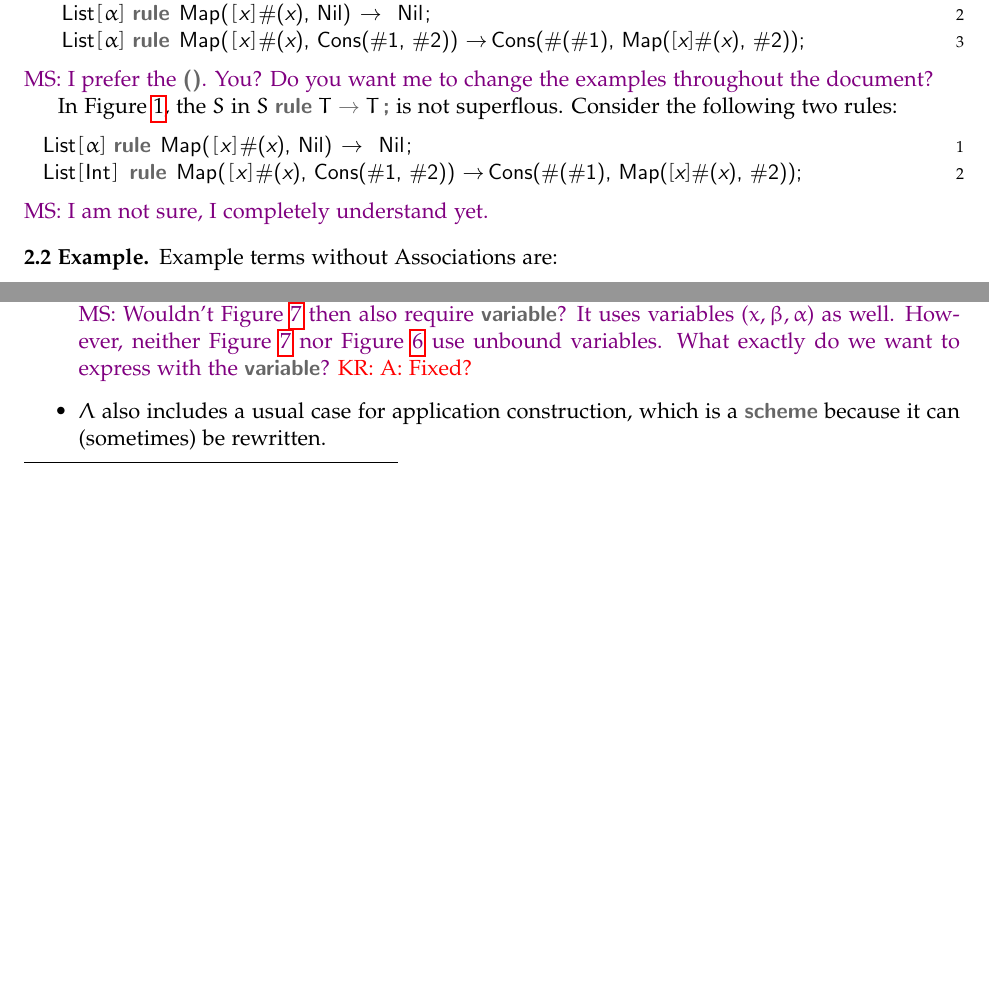
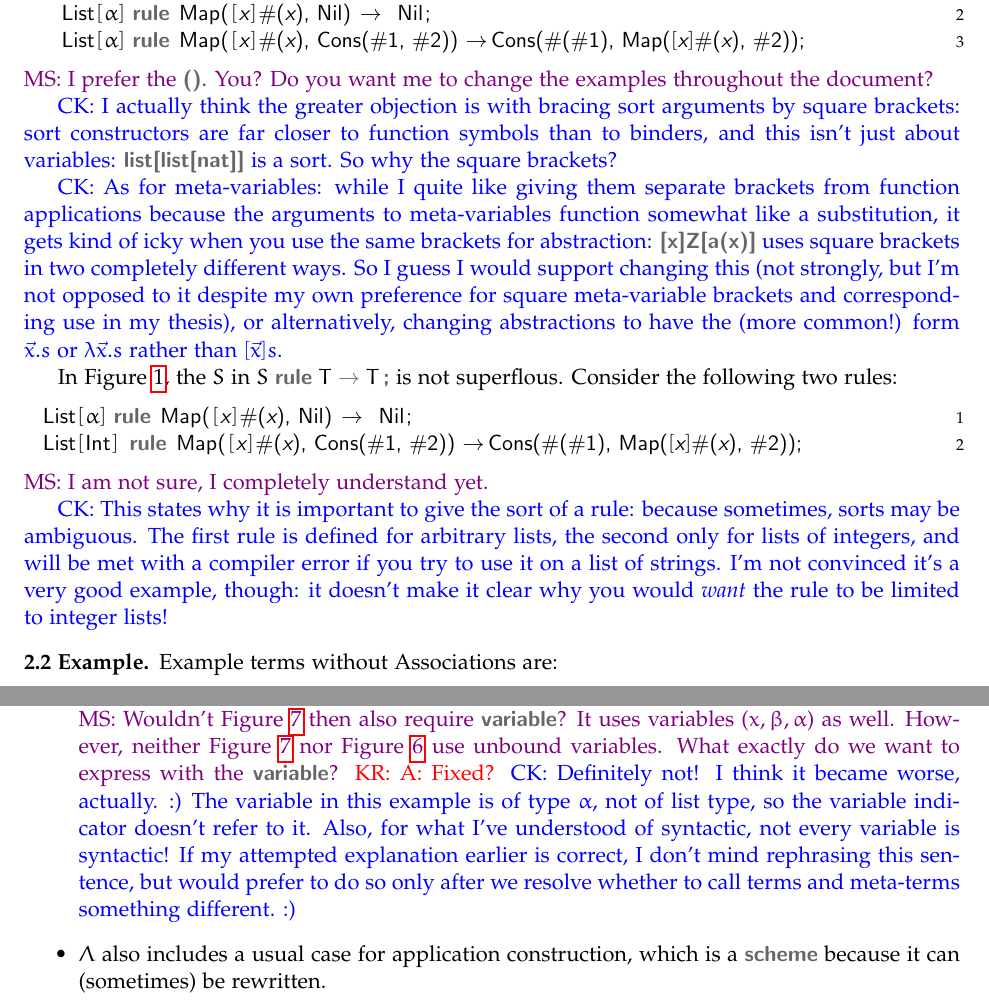
Before and after one commit to crsx/core, a LaTeX paper (doc/plank.tex): two parts of pages 3 and 5 of 17 before the commit and two parts of pages 4 and 7 of 18 after it, joined at a grey line, cut so that both start at the same text, the shorter picture padded with empty space. Compiled offline with pdfLaTeX.

Commit message:
Comments in Section 2 (and answers to comments).

```diff
--- a/doc/plank.tex
+++ b/doc/plank.tex
@@ -224,6 +246,21 @@ We distinguish three different ways to brace elements (cf.\ Figure~\ref{fig:synt
   \end{hacs}
 \MS{I prefer the $\kw(\kw)$. You? Do you want me to change the examples throughout the document?}
 
+\CK{I actually think the greater objection is with bracing sort arguments by
+  square brackets: sort constructors are far closer to function symbols than to
+  binders, and this isn't just about variables: $\kw{list[list[nat]]}$ is a
+  sort.  So why the square brackets?}
+
+\CK{As for meta-variables: while I quite like giving them separate brackets
+  from function applications because the arguments to meta-variables function
+  somewhat like a substitution, it gets kind of icky when you use the same
+  brackets for abstraction: $\kw{[x]Z[a(x)]}$ uses square brackets in two
+  completely different ways.  So I guess I would support changing this (not
+  strongly, but I'm not opposed to it despite my own preference for square
+  meta-variable brackets and corresponding use in my thesis), or alternatively,
+  changing abstractions to have the (more common!) form $\vec{x}.s$ or
+  $\lambda \vec{x}.s$ rather than $[\vec{x}]s$.}
+
 In Figure~\ref{fig:syntax}, the $S$ in $S~\kw{rule}~T~\kw{$→$}~T\,\kw;$ is not superflous. Consider
 the following two rules:
 \begin{hacs}[numbers=right,texcl]
@@ -231,6 +268,13 @@ the following two rules:
   List[Int] rule Map([x]#(x), Cons(#1, #2)) →  Cons(#(#1), Map([x]#(x), #2));
 \end{hacs}
 \MS{I am not sure, I completely understand yet.}
+
+\CK{This states why it is important to give the sort of a rule: because
+sometimes, sorts may be ambiguous.  The first rule is defined for arbitrary
+lists, the second only for lists of integers, and will be met with a
+compiler error if you try to use it on a list of strings.  I'm not convinced
+it's a very good example, though: it doesn't make it clear why you would
+\emph{want} the rule to be limited to integer lists!}
 
 \begin{example}
   Example terms without Associations are:
@@ -450,6 +508,11 @@ Program[α,β] data Stat(α);
       It uses variables ($x, \beta, \alpha$) as well. However, neither Figure~\ref{fig:list} nor
       Figure~\ref{fig:lambda} use unbound variables. What exactly do we want to express with the
       \kw{variable}?} \KR{A: Fixed?}
+    \CK{Definitely not! I think it became worse, actually. :)  The variable in this example is
+      of type $\alpha$, not of list type, so the variable indicator doesn't refer to it.  Also,
+      for what I've understood of syntactic, not every variable is syntactic!  If my attempted
+      explanation earlier is correct, I don't mind rephrasing this sentence, but would prefer to
+      do so only after we resolve whether to call terms and meta-terms something different. :)}
 
   \item "Λ" also includes a usual case for application construction, which is a "scheme" because it
     can (sometimes) be rewritten.
```
Also changed, not shown: doc/plank.tex (43 more changed lines).
